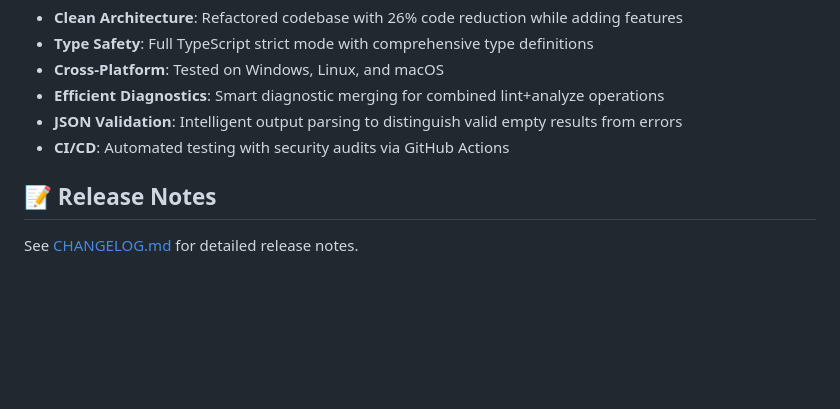
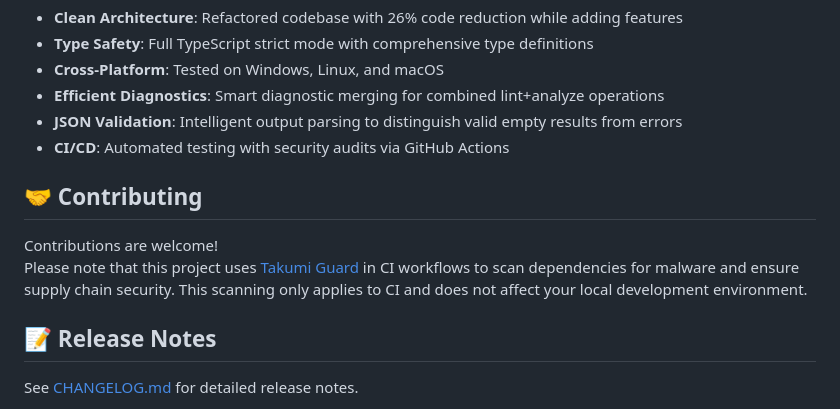
Before and after one commit to hidao80/mago-vsx, a Markdown page: README.md, the part around one of its changes. GitHub-like rendering; blank space fills up the shorter version.

```diff
--- a/README.md
+++ b/README.md
@@ -181,6 +181,11 @@ npm run publish
 - **JSON Validation**: Intelligent output parsing to distinguish valid empty results from errors
 - **CI/CD**: Automated testing with security audits via GitHub Actions
 
+## :handshake: Contributing
+
+Contributions are welcome!
+Please note that this project uses [Takumi Guard](https://github.com/flatt-security/setup-takumi-guard-npm) in CI workflows to scan dependencies for malware and ensure supply chain security. This scanning only applies to CI and does not affect your local development environment.
+
 ## :memo: Release Notes
 
 See [CHANGELOG.md](CHANGELOG.md) for detailed release notes.
```
Also changed, not shown: other parts of README.md (+1 -1 lines).
